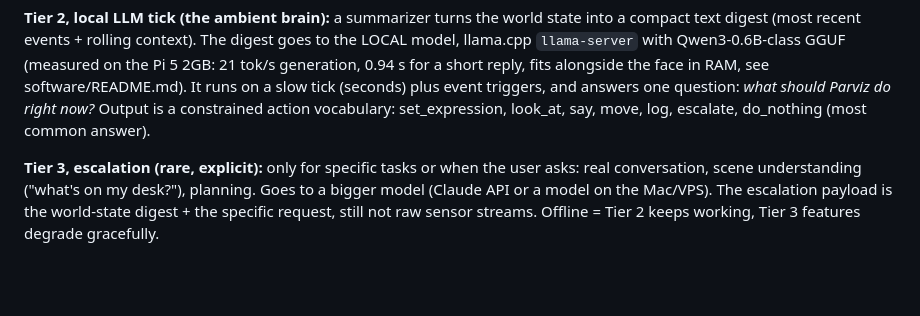
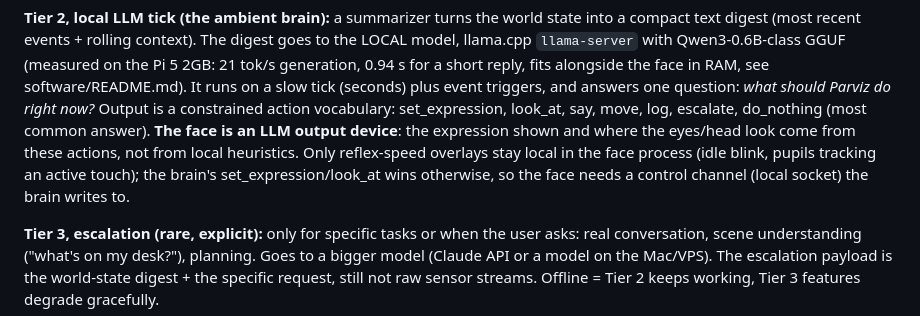
Before and after one commit to m-esm/Parviz, a Markdown page: docs/AWARENESS.md, the part around the change. Rendered like a GitHub page; blank space fills up the shorter version.

Commit message:
docs: face expression + gaze are LLM outputs (brain drives set_expression/look_at)

```diff
--- a/docs/AWARENESS.md
+++ b/docs/AWARENESS.md
@@ -43,7 +43,12 @@ Qwen3-0.6B-class GGUF (measured on the Pi 5 2GB: 21 tok/s generation,
 software/README.md). It runs on a slow tick (seconds) plus event triggers,
 and answers one question: *what should Parviz do right now?* Output is a
 constrained action vocabulary: set_expression, look_at, say, move, log,
-escalate, do_nothing (most common answer).
+escalate, do_nothing (most common answer). **The face is an LLM output
+device**: the expression shown and where the eyes/head look come from
+these actions, not from local heuristics. Only reflex-speed overlays stay
+local in the face process (idle blink, pupils tracking an active touch);
+the brain's set_expression/look_at wins otherwise, so the face needs a
+control channel (local socket) the brain writes to.
 
 **Tier 3, escalation (rare, explicit):** only for specific tasks or when
 the user asks: real conversation, scene understanding ("what's on my
```
